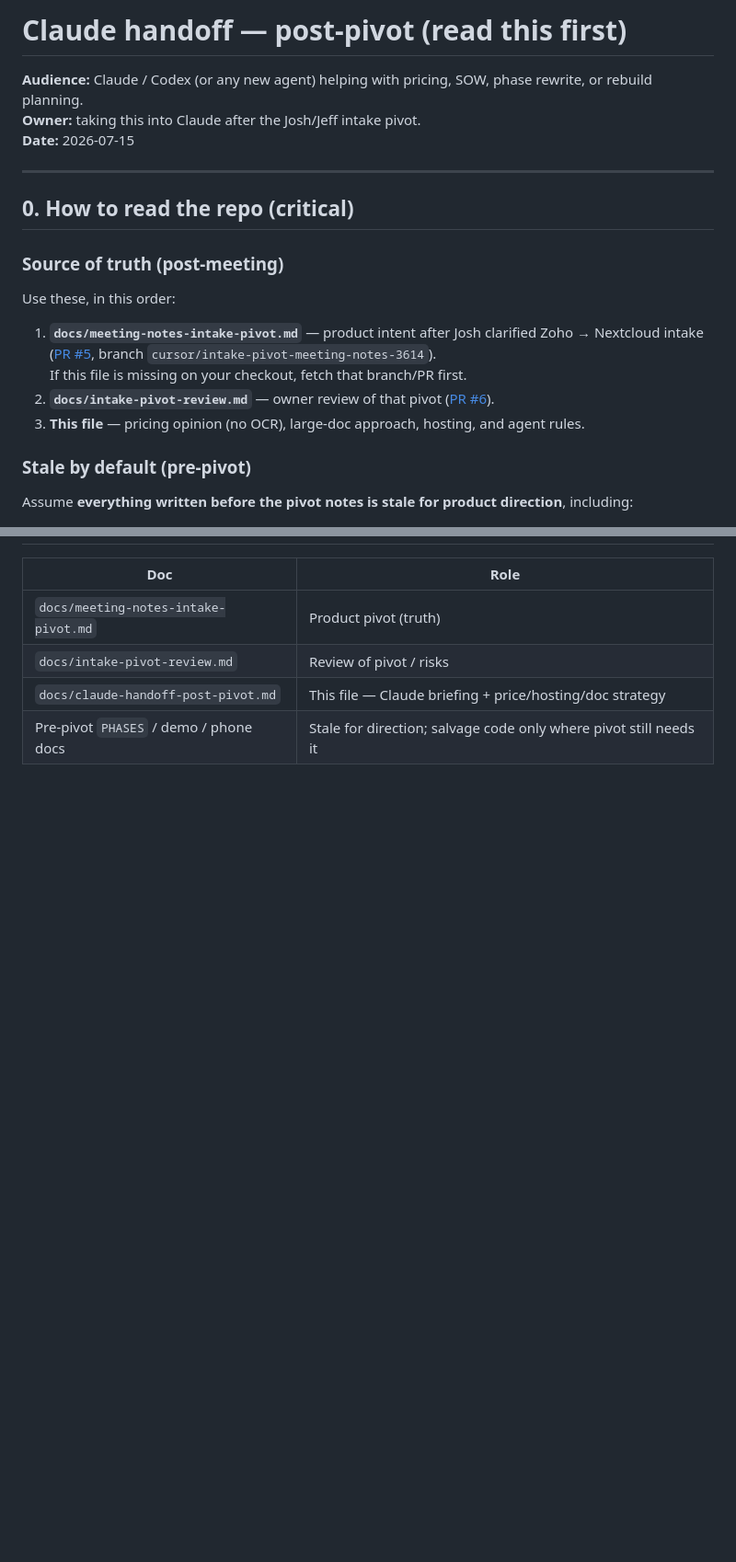
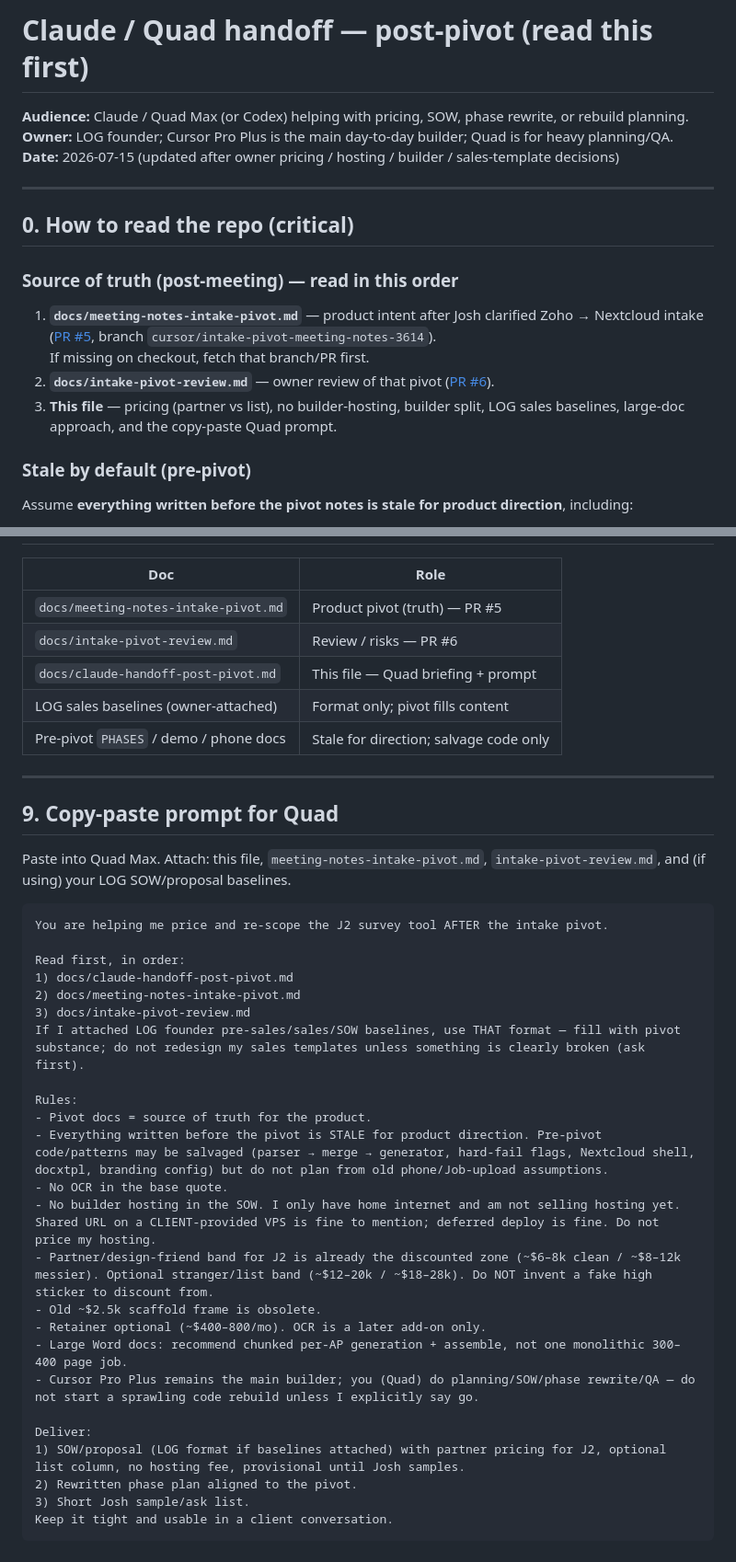
Before and after one commit to chxnvelxve/j2-survey-tool, a Markdown page: docs/claude-handoff-post-pivot.md, 2 parts joined by grey strips. Shown at 92% size. Rendered like a GitHub page; blank space fills up the shorter version.

````diff
--- a/docs/claude-handoff-post-pivot.md
+++ b/docs/claude-handoff-post-pivot.md
@@ -1,21 +1,19 @@
-# Claude handoff — post-pivot (read this first)
+# Claude / Quad handoff — post-pivot (read this first)
 
-**Audience:** Claude / Codex (or any new agent) helping with pricing, SOW, phase rewrite, or rebuild planning.
-**Owner:** taking this into Claude after the Josh/Jeff intake pivot.
-**Date:** 2026-07-15
+**Audience:** Claude / Quad Max (or Codex) helping with pricing, SOW, phase rewrite, or rebuild planning.
+**Owner:** LOG founder; Cursor Pro Plus is the main day-to-day builder; Quad is for heavy planning/QA.
+**Date:** 2026-07-15 (updated after owner pricing / hosting / builder / sales-template decisions)
 
 ---
 
 ## 0. How to read the repo (critical)
 
-### Source of truth (post-meeting)
-
-Use these, in this order:
+### Source of truth (post-meeting) — read in this order
 
 1. **`docs/meeting-notes-intake-pivot.md`** — product intent after Josh clarified Zoho → Nextcloud intake ([PR #5](https://github.com/chxnvelxve/j2-survey-tool/pull/5), branch `cursor/intake-pivot-meeting-notes-3614`).
-   If this file is missing on your checkout, fetch that branch/PR first.
+   If missing on checkout, fetch that branch/PR first.
 2. **`docs/intake-pivot-review.md`** — owner review of that pivot ([PR #6](https://github.com/chxnvelxve/j2-survey-tool/pull/6)).
-3. **This file** — pricing opinion (no OCR), large-doc approach, hosting, and agent rules.
+3. **This file** — pricing (partner vs list), no builder-hosting, builder split, LOG sales baselines, large-doc approach, and the copy-paste Quad prompt.
 
 ### Stale by default (pre-pivot)
 
@@ -140,7 +161,41 @@ Still deliver **one client Word file** when they need it — assembly is an impl
 
 | Doc | Role |
 |-----|------|
-| `docs/meeting-notes-intake-pivot.md` | Product pivot (truth) |
-| `docs/intake-pivot-review.md` | Review of pivot / risks |
-| `docs/claude-handoff-post-pivot.md` | This file — Claude briefing + price/hosting/doc strategy |
-| Pre-pivot `PHASES` / demo / phone docs | Stale for direction; salvage code only where pivot still needs it |
+| `docs/meeting-notes-intake-pivot.md` | Product pivot (truth) — PR #5 |
+| `docs/intake-pivot-review.md` | Review / risks — PR #6 |
+| `docs/claude-handoff-post-pivot.md` | This file — Quad briefing + prompt |
+| LOG sales baselines (owner-attached) | Format only; pivot fills content |
+| Pre-pivot `PHASES` / demo / phone docs | Stale for direction; salvage code only |
+
+---
+
+## 9. Copy-paste prompt for Quad
+
+Paste into Quad Max. Attach: this file, `meeting-notes-intake-pivot.md`, `intake-pivot-review.md`, and (if using) your LOG SOW/proposal baselines.
+
+```
+You are helping me price and re-scope the J2 survey tool AFTER the intake pivot.
+
+Read first, in order:
+1) docs/claude-handoff-post-pivot.md
+2) docs/meeting-notes-intake-pivot.md
+3) docs/intake-pivot-review.md
+If I attached LOG founder pre-sales/sales/SOW baselines, use THAT format — fill with pivot substance; do not redesign my sales templates unless something is clearly broken (ask first).
+
+Rules:
+- Pivot docs = source of truth for the product.
+- Everything written before the pivot is STALE for product direction. Pre-pivot code/patterns may be salvaged (parser → merge → generator, hard-fail flags, Nextcloud shell, docxtpl, branding config) but do not plan from old phone/Job-upload assumptions.
+- No OCR in the base quote.
+- No builder hosting in the SOW. I only have home internet and am not selling hosting yet. Shared URL on a CLIENT-provided VPS is fine to mention; deferred deploy is fine. Do not price my hosting.
+- Partner/design-friend band for J2 is already the discounted zone (~$6–8k clean / ~$8–12k messier). Optional stranger/list band (~$12–20k / ~$18–28k). Do NOT invent a fake high sticker to discount from.
+- Old ~$2.5k scaffold frame is obsolete.
+- Retainer optional (~$400–800/mo). OCR is a later add-on only.
+- Large Word docs: recommend chunked per-AP generation + assemble, not one monolithic 300–400 page job.
+- Cursor Pro Plus remains the main builder; you (Quad) do planning/SOW/phase rewrite/QA — do not start a sprawling code rebuild unless I explicitly say go.
+
+Deliver:
+1) SOW/proposal (LOG format if baselines attached) with partner pricing for J2, optional list column, no hosting fee, provisional until Josh samples.
+2) Rewritten phase plan aligned to the pivot.
+3) Short Josh sample/ask list.
+Keep it tight and usable in a client conversation.
+```
````
Also changed, not shown: other parts of docs/claude-handoff-post-pivot.md (+81 -58 lines).
